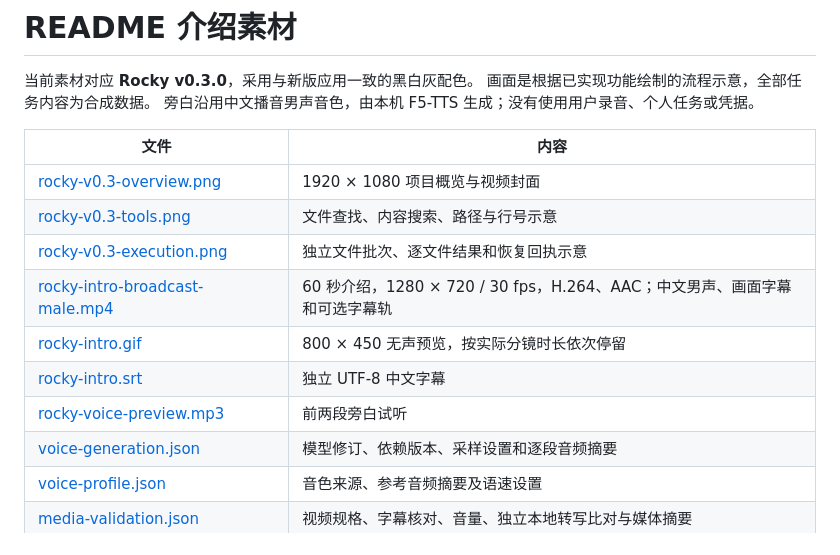
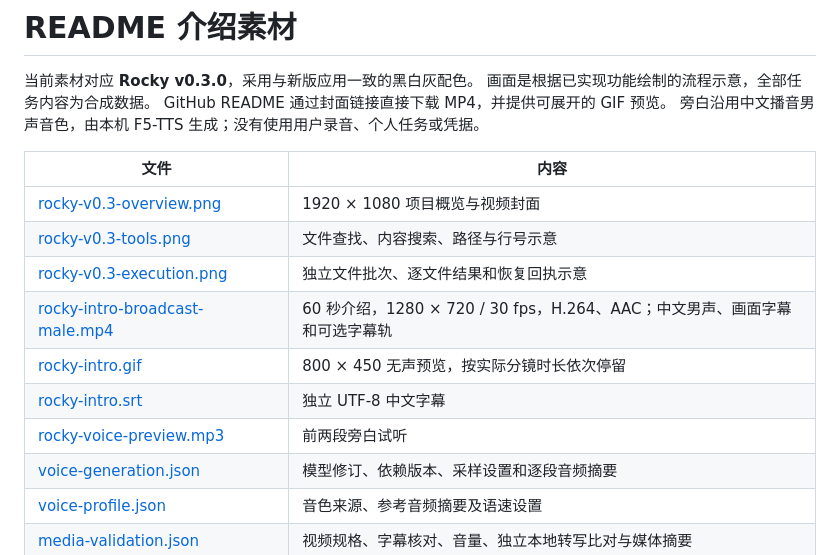
Before and after one commit to Integ/Rocky, a Markdown page: docs/media/README.md, the part around one of its changes. Drawn GitHub-style.

Commit message:
Link README media directly to downloadable files

```diff
--- a/docs/media/README.md
+++ b/docs/media/README.md
@@ -2,6 +2,7 @@
 
 当前素材对应 **Rocky v0.3.0**，采用与新版应用一致的黑白灰配色。
 画面是根据已实现功能绘制的流程示意，全部任务内容为合成数据。
+GitHub README 通过封面链接直接下载 MP4，并提供可展开的 GIF 预览。
 旁白沿用中文播音男声音色，由本机 F5-TTS 生成；没有使用用户录音、个人任务或凭据。
 
 | 文件 | 内容 |
```
Also changed, not shown: other parts of docs/media/README.md (+2 -2 lines), README.md (+6 -6 lines).
